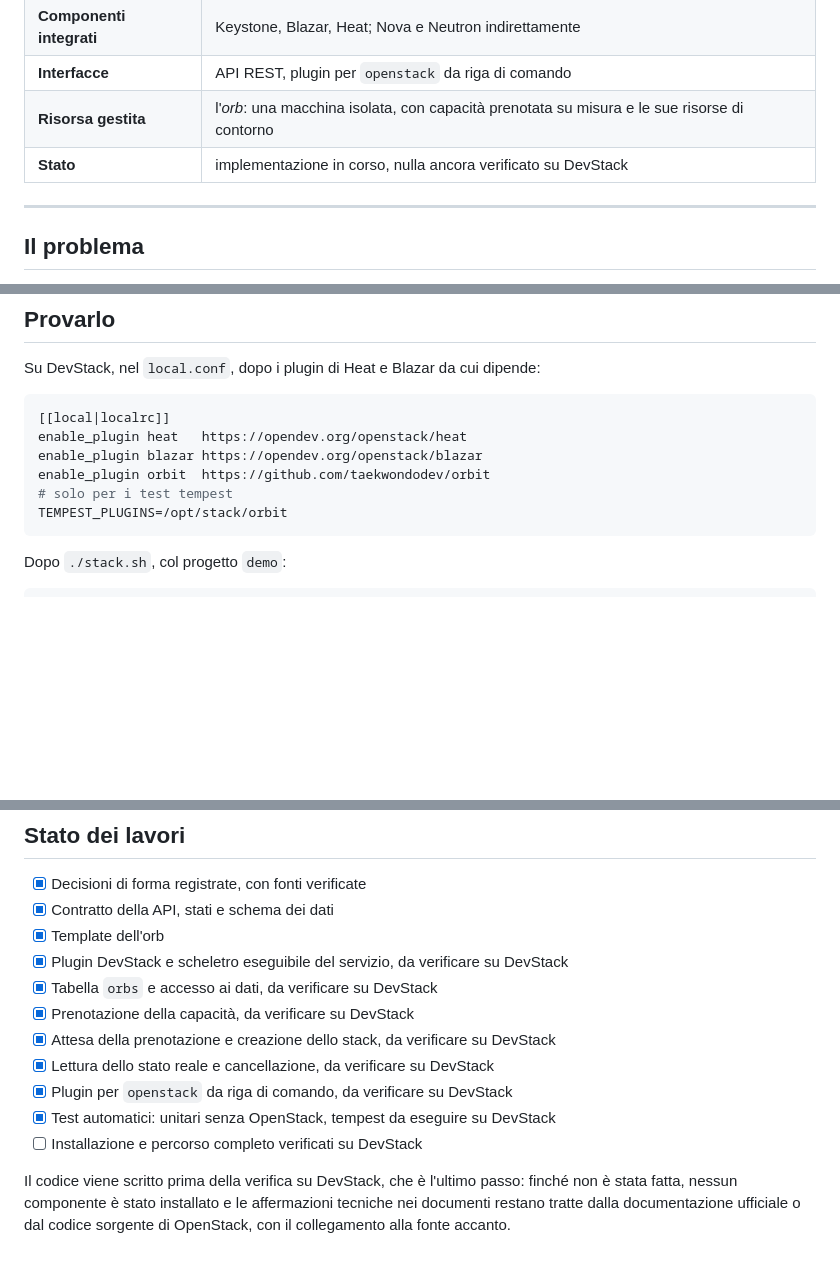
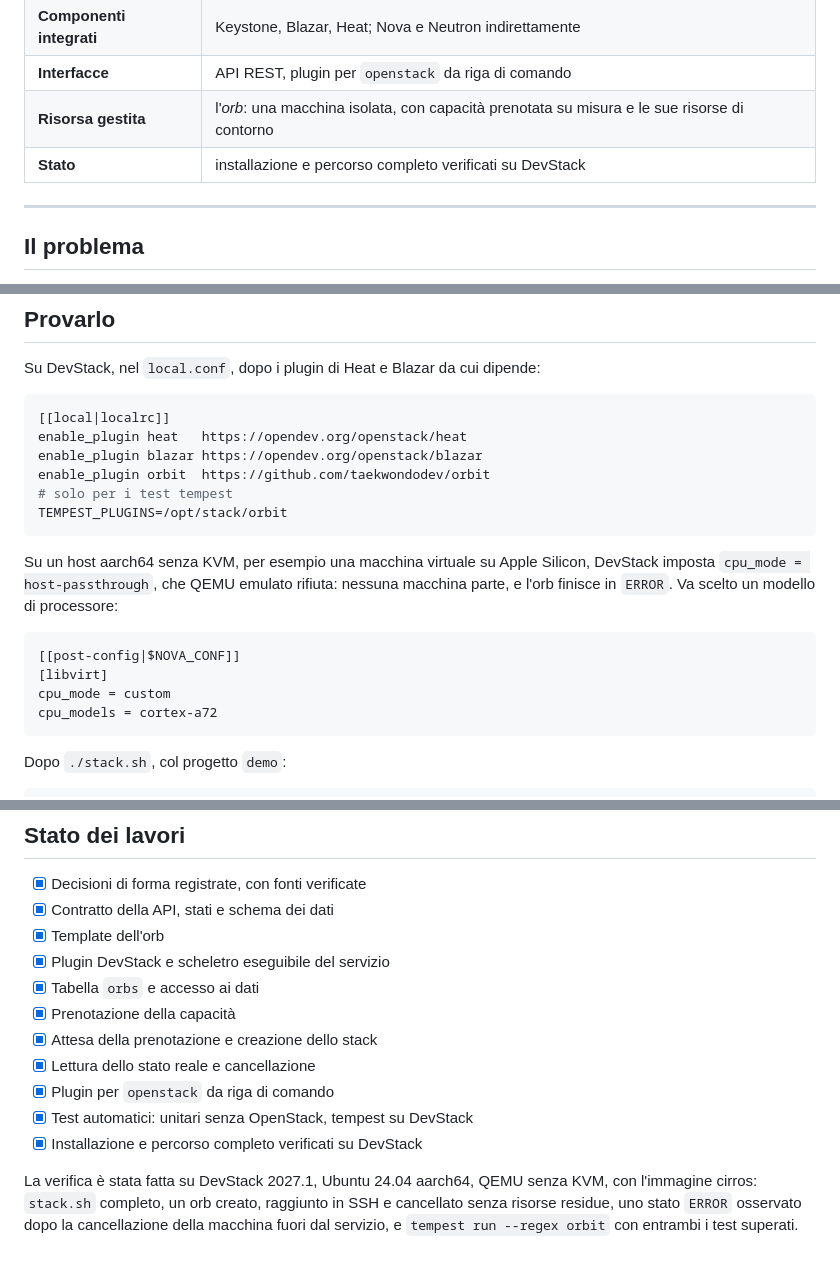
Before and after one commit to taekwondodev/orbit, a Markdown page: README.md, 3 parts joined by grey strips. GitHub-like rendering; blank space fills up the shorter version.

Commit message:
docs: registra la verifica del percorso completo su DevStack (#1)

````diff
--- a/README.md
+++ b/README.md
@@ -14,7 +14,7 @@
 | **Componenti integrati** | Keystone, Blazar, Heat; Nova e Neutron indirettamente |
 | **Interfacce** | API REST, plugin per `openstack` da riga di comando |
 | **Risorsa gestita** | l'*orb*: una macchina isolata, con capacità prenotata su misura e le sue risorse di contorno |
-| **Stato** | implementazione in corso, nulla ancora verificato su DevStack |
+| **Stato** | installazione e percorso completo verificati su DevStack |
 
 ---
 
@@ -161,6 +161,15 @@ enable_plugin orbit  https://github.com/taekwondodev/orbit
 TEMPEST_PLUGINS=/opt/stack/orbit
 ```
 
+Su un host aarch64 senza KVM, per esempio una macchina virtuale su Apple Silicon, DevStack imposta `cpu_mode = host-passthrough`, che QEMU emulato rifiuta: nessuna macchina parte, e l'orb finisce in `ERROR`. Va scelto un modello di processore:
+
+```ini
+[[post-config|$NOVA_CONF]]
+[libvirt]
+cpu_mode = custom
+cpu_models = cortex-a72
+```
+
 Dopo `./stack.sh`, col progetto `demo`:
 
 ```console
@@ -190,13 +199,13 @@ I test unitari girano senza OpenStack con `tox -e py3`; il percorso completo, co
 - [x] Decisioni di forma registrate, con fonti verificate
 - [x] Contratto della API, stati e schema dei dati
 - [x] Template dell'orb
-- [x] Plugin DevStack e scheletro eseguibile del servizio, da verificare su DevStack
-- [x] Tabella `orbs` e accesso ai dati, da verificare su DevStack
-- [x] Prenotazione della capacità, da verificare su DevStack
-- [x] Attesa della prenotazione e creazione dello stack, da verificare su DevStack
-- [x] Lettura dello stato reale e cancellazione, da verificare su DevStack
-- [x] Plugin per `openstack` da riga di comando, da verificare su DevStack
-- [x] Test automatici: unitari senza OpenStack, tempest da eseguire su DevStack
-- [ ] Installazione e percorso completo verificati su DevStack
+- [x] Plugin DevStack e scheletro eseguibile del servizio
+- [x] Tabella `orbs` e accesso ai dati
+- [x] Prenotazione della capacità
+- [x] Attesa della prenotazione e creazione dello stack
+- [x] Lettura dello stato reale e cancellazione
+- [x] Plugin per `openstack` da riga di comando
+- [x] Test automatici: unitari senza OpenStack, tempest su DevStack
+- [x] Installazione e percorso completo verificati su DevStack
 
-Il codice viene scritto prima della verifica su DevStack, che è l'ultimo passo: finché non è stata fatta, nessun componente è stato installato e le affermazioni tecniche nei documenti restano tratte dalla documentazione ufficiale o dal codice sorgente di OpenStack, con il collegamento alla fonte accanto.
+La verifica è stata fatta su DevStack 2027.1, Ubuntu 24.04 aarch64, QEMU senza KVM, con l'immagine cirros: `stack.sh` completo, un orb creato, raggiunto in SSH e cancellato senza risorse residue, uno stato `ERROR` osservato dopo la cancellazione della macchina fuori dal servizio, e `tempest run --regex orbit` con entrambi i test superati.
````
